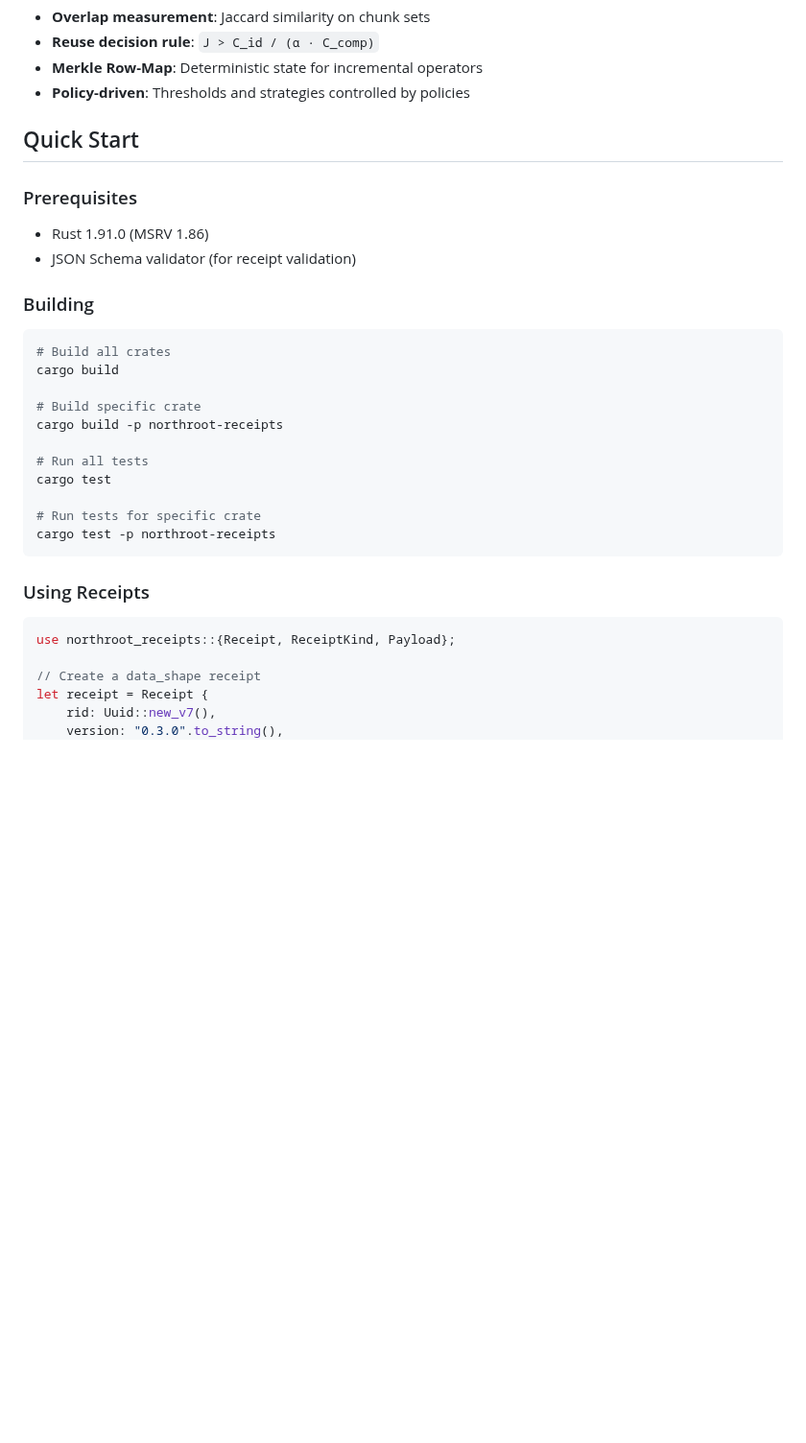
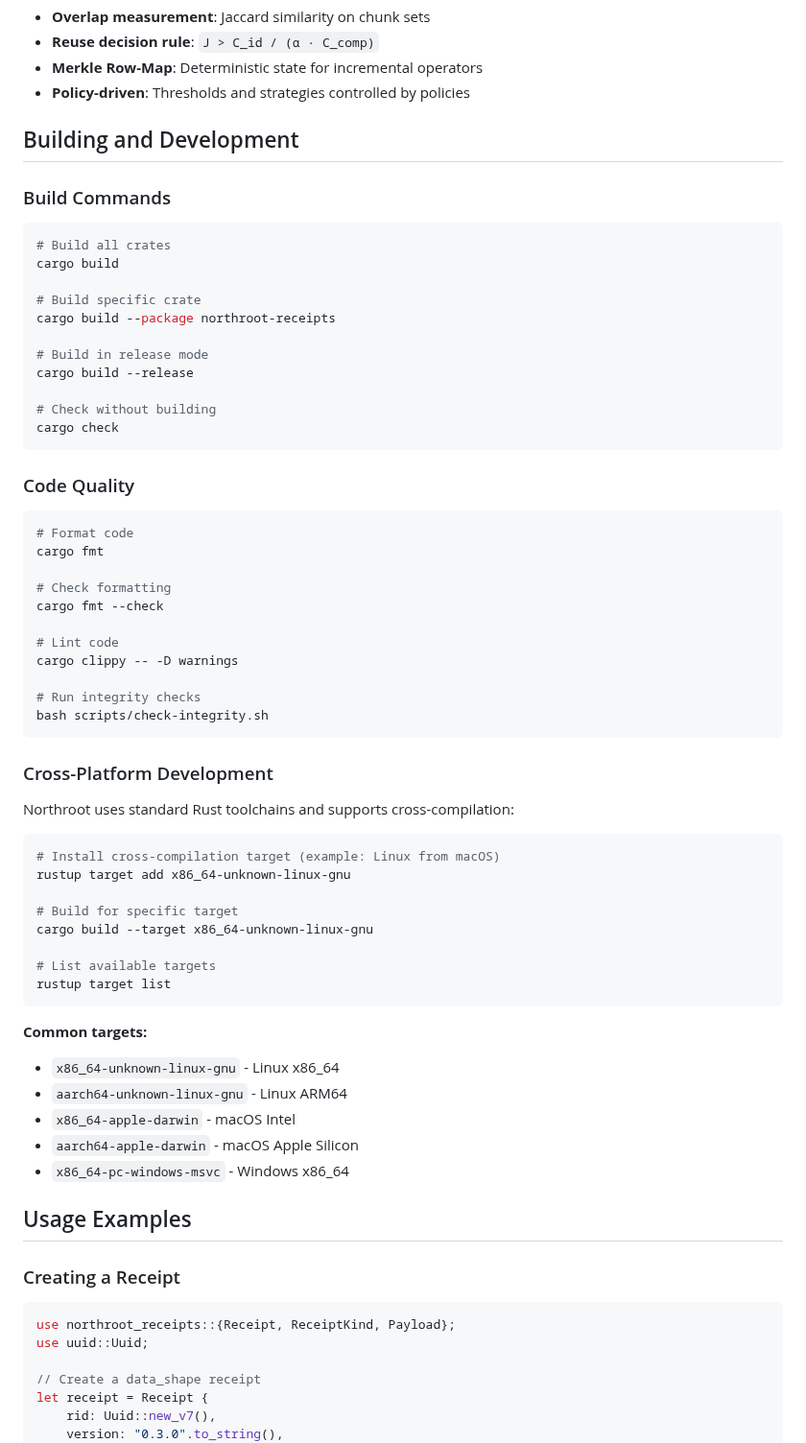
Before and after one commit to Northroot-Labs/northroot, a Markdown page: README.md, the part around one of its changes. Shown at 96% size. Rendered like a GitHub page; blank space fills up the shorter version.

````diff
--- a/README.md
+++ b/README.md
@@ -91,33 +176,69 @@ The system supports incremental recomputation via:
 - **Merkle Row-Map**: Deterministic state for incremental operators
 - **Policy-driven**: Thresholds and strategies controlled by policies
 
-## Quick Start
+## Building and Development
 
-### Prerequisites
-
-- Rust 1.91.0 (MSRV 1.86)
-- JSON Schema validator (for receipt validation)
-
-### Building
+### Build Commands
 
 ```bash
 # Build all crates
 cargo build
 
 # Build specific crate
-cargo build -p northroot-receipts
+cargo build --package northroot-receipts
 
-# Run all tests
-cargo test
+# Build in release mode
+cargo build --release
 
-# Run tests for specific crate
-cargo test -p northroot-receipts
+# Check without building
+cargo check
 ```
 
-### Using Receipts
+### Code Quality
+
+```bash
+# Format code
+cargo fmt
+
+# Check formatting
+cargo fmt --check
+
+# Lint code
+cargo clippy -- -D warnings
+
+# Run integrity checks
+bash scripts/check-integrity.sh
+```
+
+### Cross-Platform Development
+
+Northroot uses standard Rust toolchains and supports cross-compilation:
+
+```bash
+# Install cross-compilation target (example: Linux from macOS)
+rustup target add x86_64-unknown-linux-gnu
+
+# Build for specific target
+cargo build --target x86_64-unknown-linux-gnu
+
+# List available targets
+rustup target list
+```
+
+**Common targets:**
+- `x86_64-unknown-linux-gnu` - Linux x86_64
+- `aarch64-unknown-linux-gnu` - Linux ARM64
+- `x86_64-apple-darwin` - macOS Intel
+- `aarch64-apple-darwin` - macOS Apple Silicon
+- `x86_64-pc-windows-msvc` - Windows x86_64
+
+## Usage Examples
+
+### Creating a Receipt
 
 ```rust
 use northroot_receipts::{Receipt, ReceiptKind, Payload};
+use uuid::Uuid;
 
 // Create a data_shape receipt
 let receipt = Receipt {
````
Also changed, not shown: other parts of README.md (+174 -13 lines).
